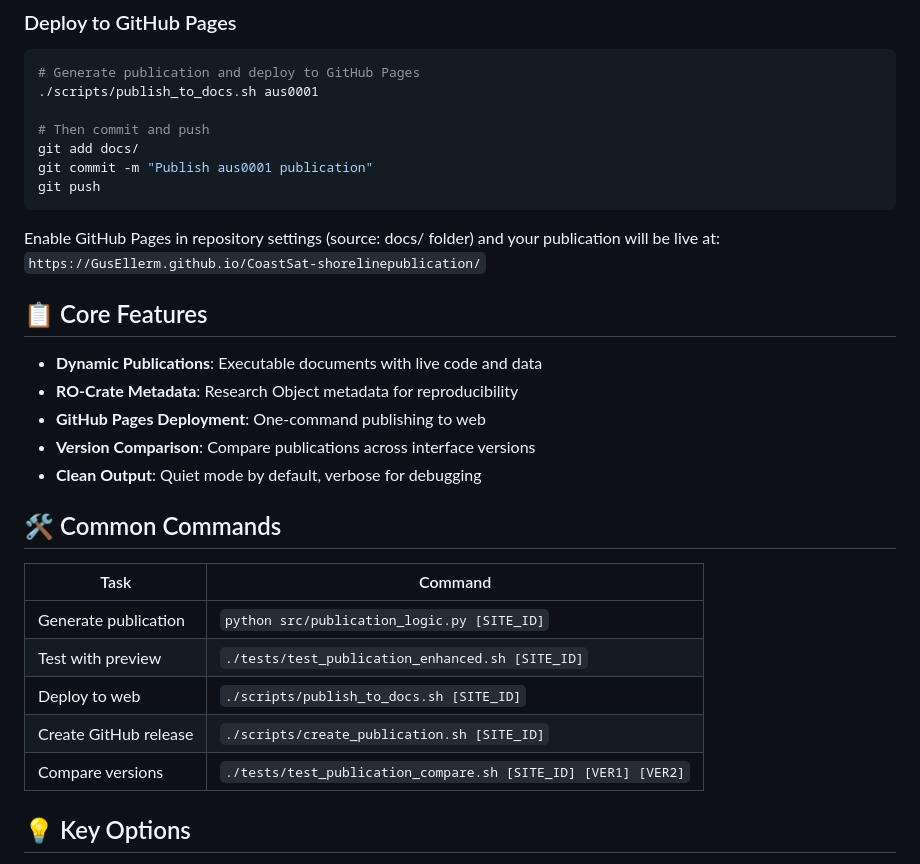
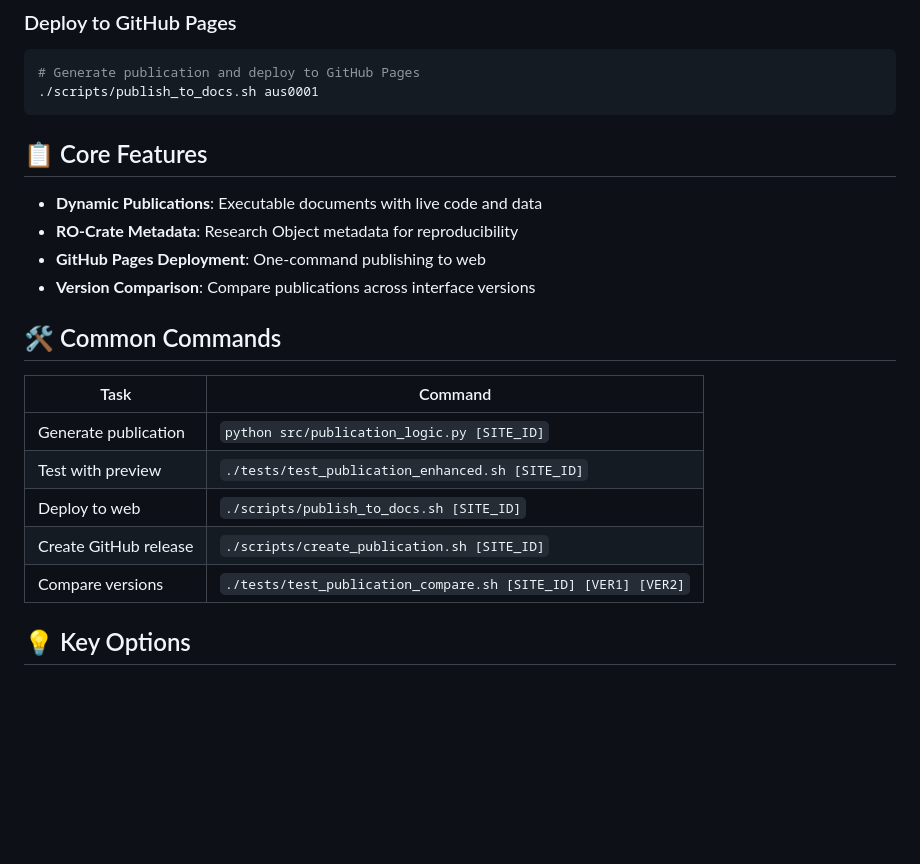
Before and after one commit to GusEllerm/CoastSat-shorelinepublication, a Markdown page: README.md, the part around one of its changes. GitHub-like rendering; blank space fills up the shorter version.

Commit message:
simplify readme

````diff
--- a/README.md
+++ b/README.md
@@ -25,15 +25,7 @@ python src/publication_logic.py aus0001 --populate-crate
 ```bash
 # Generate publication and deploy to GitHub Pages
 ./scripts/publish_to_docs.sh aus0001
-
-# Then commit and push
-git add docs/
-git commit -m "Publish aus0001 publication"
-git push
 ```
-
-Enable GitHub Pages in repository settings (source: docs/ folder) and your publication will be live at:
-`https://GusEllerm.github.io/CoastSat-shorelinepublication/`
 
 ## 📋 Core Features
 
@@ -41,17 +33,16 @@ Enable GitHub Pages in repository settings (source: docs/ folder) and your publi
 - **RO-Crate Metadata**: Research Object metadata for reproducibility
 - **GitHub Pages Deployment**: One-command publishing to web
 - **Version Comparison**: Compare publications across interface versions
-- **Clean Output**: Quiet mode by default, verbose for debugging
 
 ## 🛠️ Common Commands
 
-| Task | Command |
-|------|---------|
-| Generate publication | `python src/publication_logic.py [SITE_ID]` |
-| Test with preview | `./tests/test_publication_enhanced.sh [SITE_ID]` |
-| Deploy to web | `./scripts/publish_to_docs.sh [SITE_ID]` |
-| Create GitHub release | `./scripts/create_publication.sh [SITE_ID]` |
-| Compare versions | `./tests/test_publication_compare.sh [SITE_ID] [VER1] [VER2]` |
+| Task                  | Command                                                         |
+| --------------------- | --------------------------------------------------------------- |
+| Generate publication  | `python src/publication_logic.py [SITE_ID]`                   |
+| Test with preview     | `./tests/test_publication_enhanced.sh [SITE_ID]`              |
+| Deploy to web         | `./scripts/publish_to_docs.sh [SITE_ID]`                      |
+| Create GitHub release | `./scripts/create_publication.sh [SITE_ID]`                   |
+| Compare versions      | `./tests/test_publication_compare.sh [SITE_ID] [VER1] [VER2]` |
 
 ## 💡 Key Options
 
````
Also changed, not shown: other parts of README.md (+2 -0 lines).
